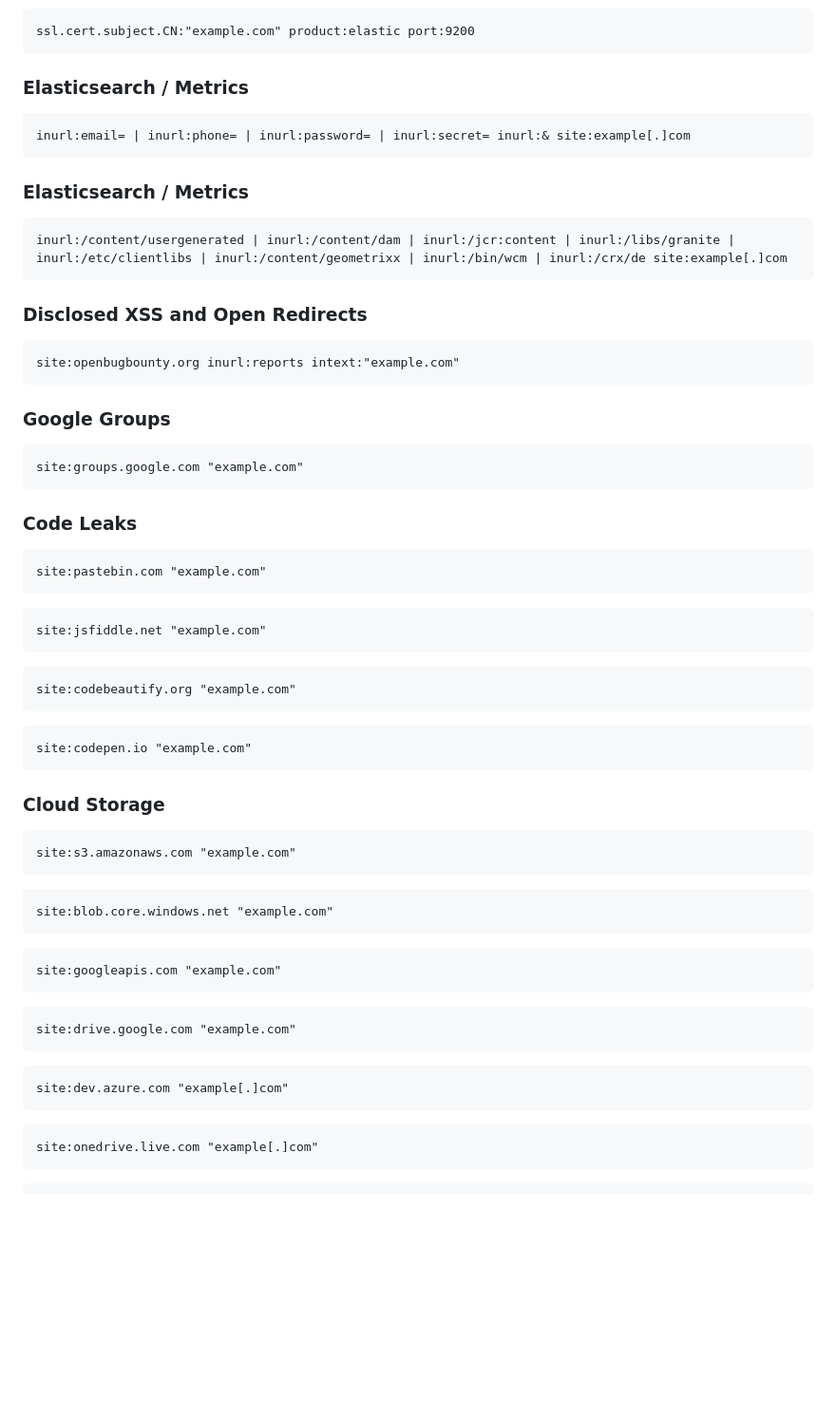
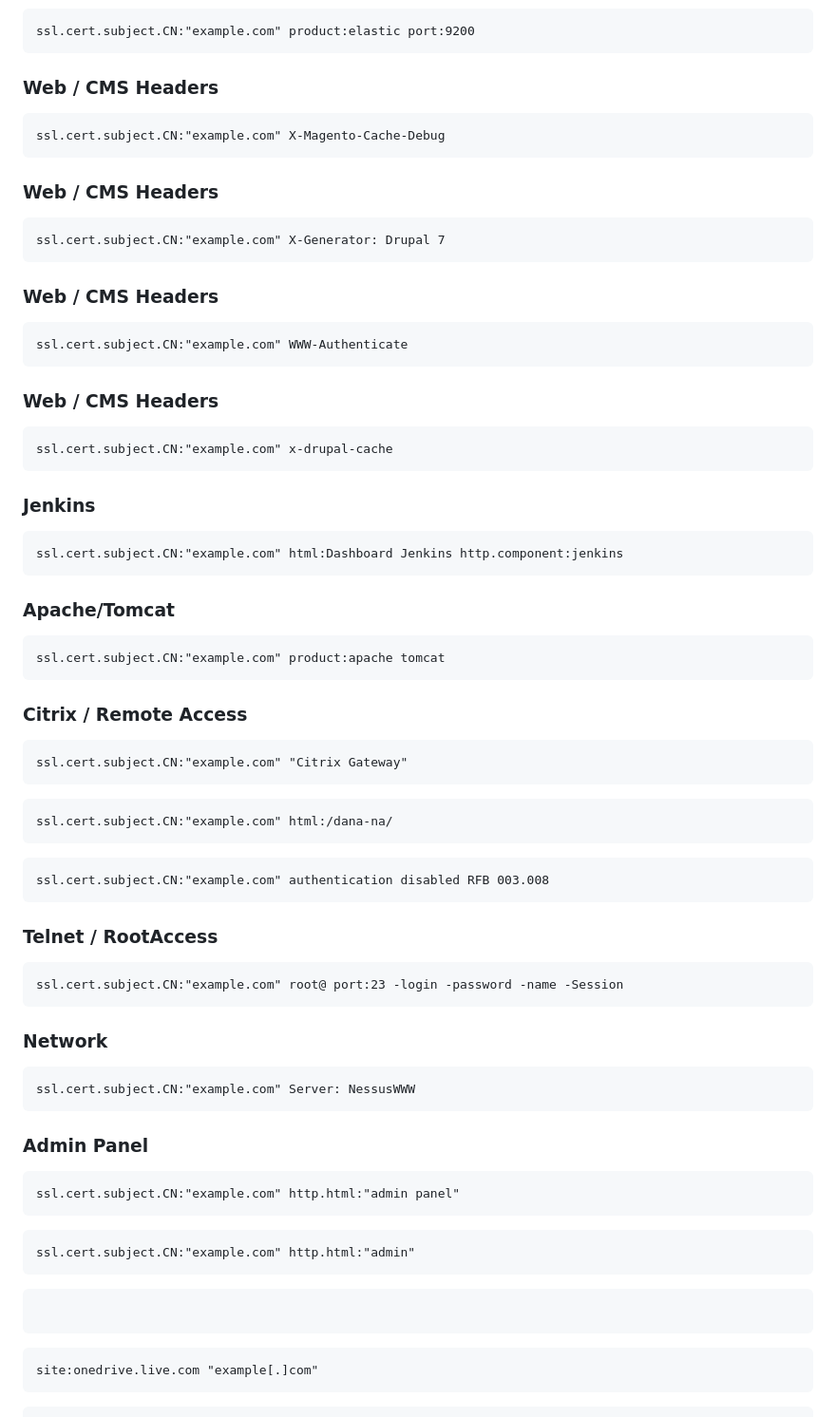
Before and after one commit to gonn4cry/Dorking, a Markdown page: docs/SHODAN/SHODAN.md, the part around the change. Shown: that part at 95% size. GitHub-like rendering; blank space fills up the shorter version.

````diff
--- a/docs/SHODAN/SHODAN.md
+++ b/docs/SHODAN/SHODAN.md
@@ -107,68 +107,80 @@ ssl.cert.subject.CN:"example.com" "X-elastic-product: Elasticsearch"
 ssl.cert.subject.CN:"example.com" product:elastic port:9200
 ```
 
-### Elasticsearch / Metrics
+### Web / CMS Headers
 
 ```
-inurl:email= | inurl:phone= | inurl:password= | inurl:secret= inurl:& site:example[.]com
+ssl.cert.subject.CN:"example.com" X-Magento-Cache-Debug
 ```
 
-### Elasticsearch / Metrics
+### Web / CMS Headers
 
 ```
-inurl:/content/usergenerated | inurl:/content/dam | inurl:/jcr:content | inurl:/libs/granite | inurl:/etc/clientlibs | inurl:/content/geometrixx | inurl:/bin/wcm | inurl:/crx/de site:example[.]com
+ssl.cert.subject.CN:"example.com" X-Generator: Drupal 7
 ```
 
-### Disclosed XSS and Open Redirects
+### Web / CMS Headers
 
 ```
-site:openbugbounty.org inurl:reports intext:"example.com"
+ssl.cert.subject.CN:"example.com" WWW-Authenticate
 ```
 
-### Google Groups
+### Web / CMS Headers
 
 ```
-site:groups.google.com "example.com"
+ssl.cert.subject.CN:"example.com" x-drupal-cache
 ```
 
-### Code Leaks
+### Jenkins
 
 ```
-site:pastebin.com "example.com"
+ssl.cert.subject.CN:"example.com" html:Dashboard Jenkins http.component:jenkins
+```
+
+### Apache/Tomcat
+
+```
+ssl.cert.subject.CN:"example.com" product:apache tomcat
+```
+
+### Citrix / Remote Access
+
+```
+ssl.cert.subject.CN:"example.com" "Citrix Gateway"
 ```
 
 ```
-site:jsfiddle.net "example.com"
+ssl.cert.subject.CN:"example.com" html:/dana-na/
 ```
 
 ```
-site:codebeautify.org "example.com"
+ssl.cert.subject.CN:"example.com" authentication disabled RFB 003.008
+```
+
+### Telnet / RootAccess
+
+```
+ssl.cert.subject.CN:"example.com" root@ port:23 -login -password -name -Session
+```
+
+### Network
+
+```
+ssl.cert.subject.CN:"example.com" Server: NessusWWW
+```
+
+### Admin Panel
+
+```
+ssl.cert.subject.CN:"example.com" http.html:"admin panel"
 ```
 
 ```
-site:codepen.io "example.com"
-```
-
-### Cloud Storage
-
-```
-site:s3.amazonaws.com "example.com"
+ssl.cert.subject.CN:"example.com" http.html:"admin"
 ```
 
 ```
-site:blob.core.windows.net "example.com"
-```
 
-```
-site:googleapis.com "example.com"
-```
-
-```
-site:drive.google.com "example.com"
-```
-
-```
-site:dev.azure.com "example[.]com"
 ```
 
 ```
````
